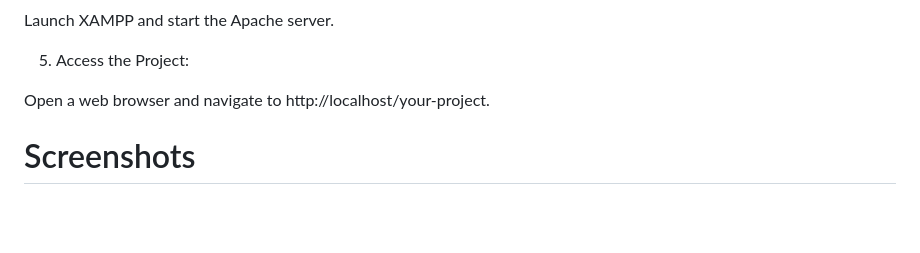
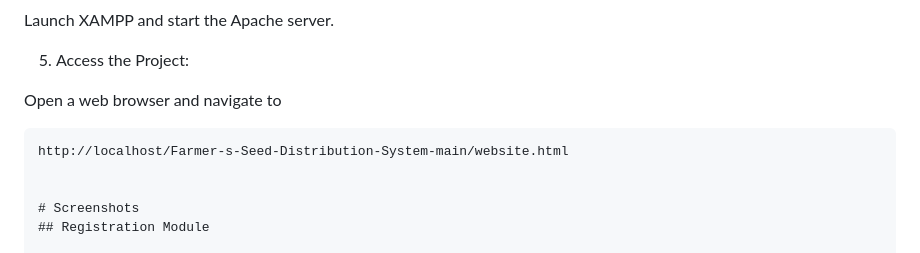
Before and after one commit to MalvinNdegwa/Farmer-s-Seed-Distribution-System, a Markdown page: README.md, the part around the change. GitHub-like rendering; blank space fills up the shorter version.

````diff
--- a/README.md
+++ b/README.md
@@ -35,7 +35,10 @@ Launch XAMPP and start the Apache server.
 
 5. Access the Project:
 
-Open a web browser and navigate to http://localhost/your-project.
+Open a web browser and navigate to
+```
+http://localhost/Farmer-s-Seed-Distribution-System-main/website.html
+
 
 # Screenshots
 ## Registration Module
````
